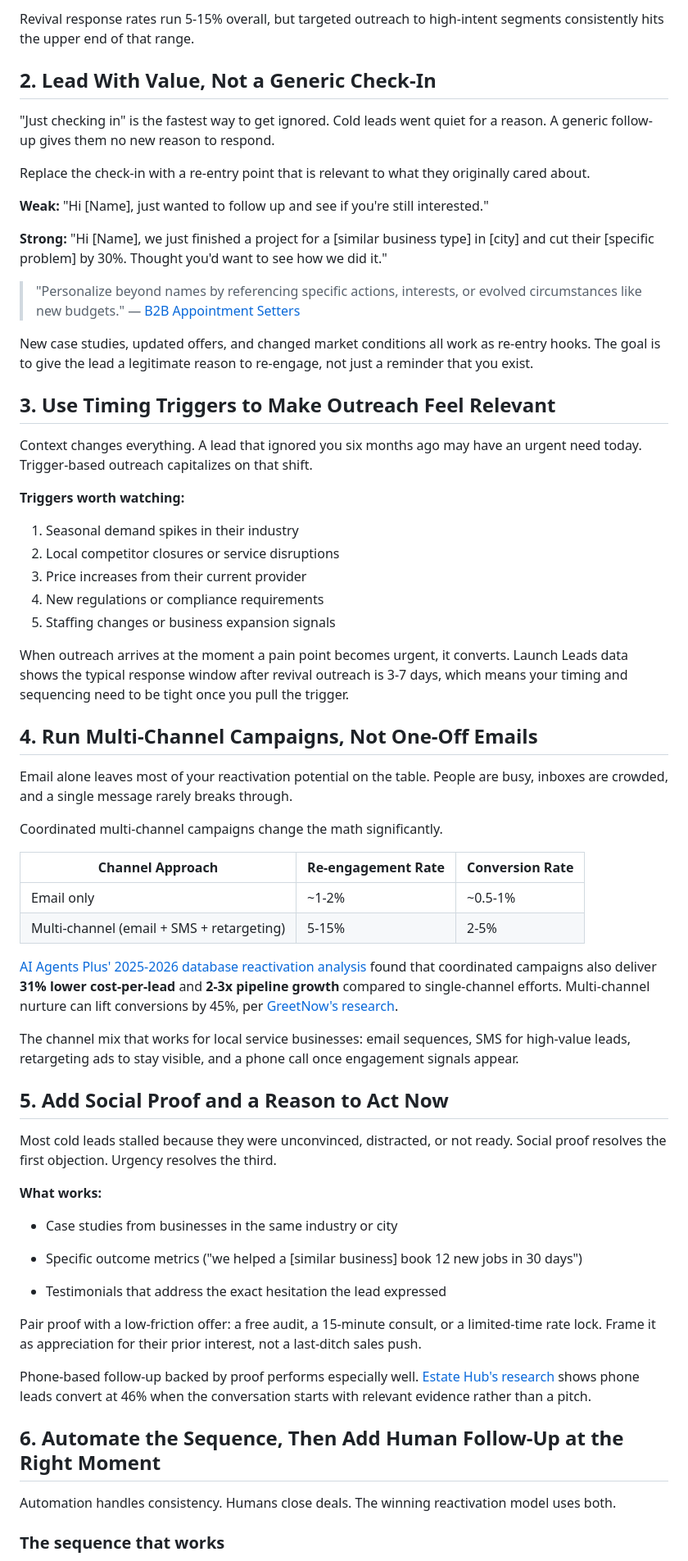
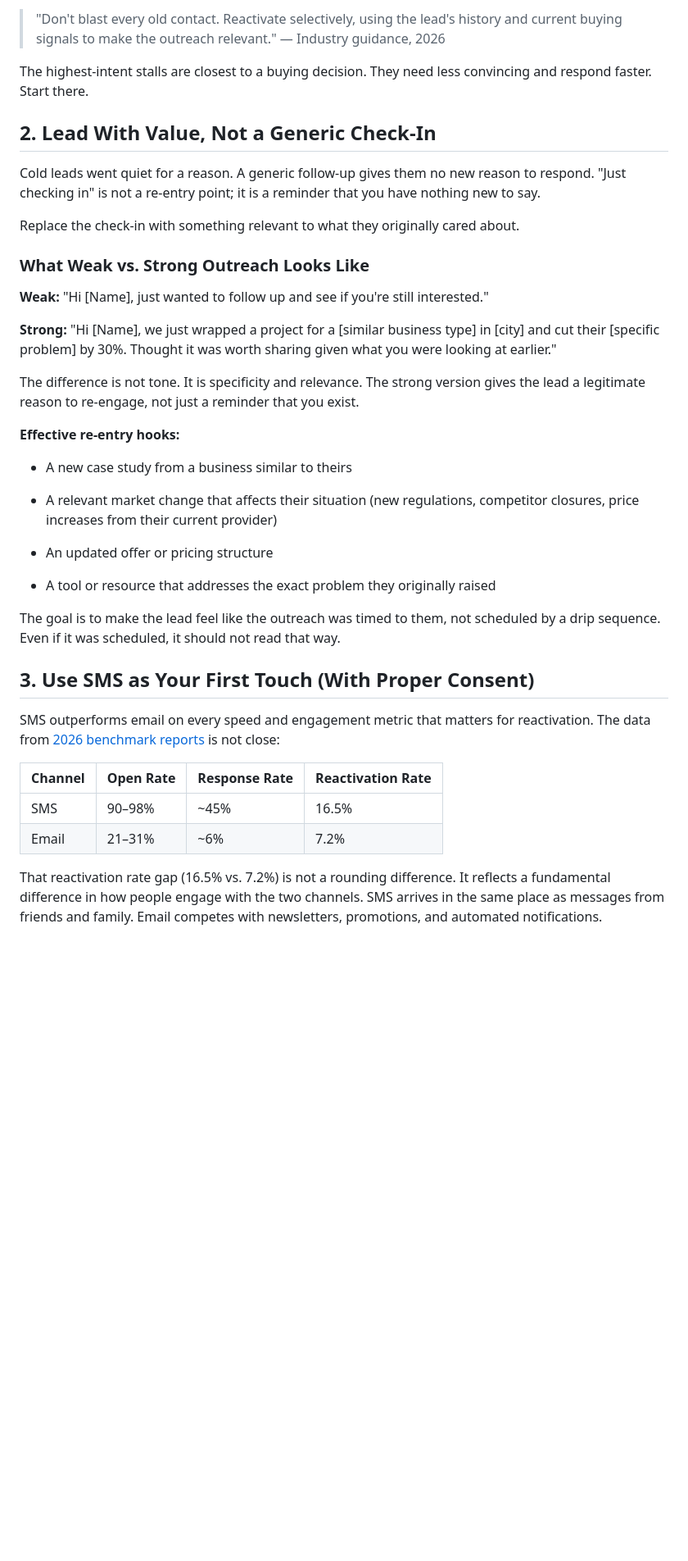
Before and after one commit to AudienceIntent/audienceintent-website, a Markdown page: insights/7-proven-ways-to-turn-old-leads-into-new-buyers.md, the part around the change printed below. Shown: that part at 82% size. GitHub-like rendering; blank space fills up the shorter version.

Commit message:
Update Insights “7-proven-ways-to-turn-old-leads-into-new-buyers”

```diff
--- a/insights/7-proven-ways-to-turn-old-leads-into-new-buyers.md
+++ b/insights/7-proven-ways-to-turn-old-leads-into-new-buyers.md
@@ -181,69 +74,44 @@ Prioritize high-intent stalls first: leads who requested a quote, booked a consu
 
-Revival response rates run 5-15% overall, but targeted outreach to high-intent segments consistently hits the upper end of that range.
+
+> "Don't blast every old contact. Reactivate selectively, using the lead's history and current buying signals to make the outreach relevant." — Industry guidance, 2026
+
+The highest-intent stalls are closest to a buying decision. They need less convincing and respond faster. Start there.
 
 ## 2\. Lead With Value, Not a Generic Check-In
 
-"Just checking in" is the fastest way to get ignored. Cold leads went quiet for a reason. A generic follow-up gives them no new reason to respond.
+Cold leads went quiet for a reason. A generic follow-up gives them no new reason to respond. "Just checking in" is not a re-entry point; it is a reminder that you have nothing new to say.
 
-Replace the check-in with a re-entry point that is relevant to what they originally cared about.
+Replace the check-in with something relevant to what they originally cared about.
+
+### What Weak vs. Strong Outreach Looks Like
 
 **Weak:** "Hi \[Name\], just wanted to follow up and see if you're still interested."
 
-**Strong:** "Hi \[Name\], we just finished a project for a \[similar business type\] in \[city\] and cut their \[specific problem\] by 30%. Thought you'd want to see how we did it."
+**Strong:** "Hi \[Name\], we just wrapped a project for a \[similar business type\] in \[city\] and cut their \[specific problem\] by 30%. Thought it was worth sharing given what you were looking at earlier."
 
-> "Personalize beyond names by referencing specific actions, interests, or evolved circumstances like new budgets." — [B2B Appointment Setters](https://b2bappointmentsetting.com/blog/reviving-old-leads-6-proven-techniques-to-turn-dead-contacts-into-opportunities/)
+The difference is not tone. It is specificity and relevance. The strong version gives the lead a legitimate reason to re-engage, not just a reminder that you exist.
 
-New case studies, updated offers, and changed market conditions all work as re-entry hooks. The goal is to give the lead a legitimate reason to re-engage, not just a reminder that you exist.
+**Effective re-entry hooks:**
 
-## 3\. Use Timing Triggers to Make Outreach Feel Relevant
+-   A new case study from a business similar to theirs
 
-Context changes everything. A lead that ignored you six months ago may have an urgent need today. Trigger-based outreach capitalizes on that shift.
+-   A relevant market change that affects their situation (new regulations, competitor closures, price increases from their current provider)
 
-**Triggers worth watching:**
+-   An updated offer or pricing structure
 
-1.  Seasonal demand spikes in their industry
-2.  Local competitor closures or service disruptions
-3.  Price increases from their current provider
-4.  New regulations or compliance requirements
-5.  Staffing changes or business expansion signals
-
-When outreach arrives at the moment a pain point becomes urgent, it converts. Launch Leads data shows the typical response window after revival outreach is 3-7 days, which means your timing and sequencing need to be tight once you pull the trigger.
-
-## 4\. Run Multi-Channel Campaigns, Not One-Off Emails
-
-Email alone leaves most of your reactivation potential on the table. People are busy, inboxes are crowded, and a single message rarely breaks through.
-
-Coordinated multi-channel campaigns change the math significantly.
-
-| Channel Approach | Re-engagement Rate | Conversion Rate |
-| --- | --- | --- |
-| Email only | ~1-2% | ~0.5-1% |
-| Multi-channel (email + SMS + retargeting) | 5-15% | 2-5% |
-
-[AI Agents Plus' 2025-2026 database reactivation analysis](https://www.ai-agentsplus.com/blog/database-reactivation-statistics-2025-2026-trends-roi-ai) found that coordinated campaigns also deliver **31% lower cost-per-lead** and **2-3x pipeline growth** compared to single-channel efforts. Multi-channel nurture can lift conversions by 45%, per [GreetNow's research](https://greetnow.com/blog/lead-response-time-statistics).
-
-The channel mix that works for local service businesses: email sequences, SMS for high-value leads, retargeting ads to stay visible, and a phone call once engagement signals appear.
-
-## 5\. Add Social Proof and a Reason to Act Now
-
-Most cold leads stalled because they were unconvinced, distracted, or not ready. Social proof resolves the first objection. Urgency resolves the third.
-
-**What works:**
-
--   Case studies from businesses in the same industry or city
-
--   Specific outcome metrics ("we helped a \[similar business\] book 12 new jobs in 30 days")
-
--   Testimonials that address the exact hesitation the lead expressed
+-   A tool or resource that addresses the exact problem they originally raised
 
 
-Pair proof with a low-friction offer: a free audit, a 15-minute consult, or a limited-time rate lock. Frame it as appreciation for their prior interest, not a last-ditch sales push.
+The goal is to make the lead feel like the outreach was timed to them, not scheduled by a drip sequence. Even if it was scheduled, it should not read that way.
 
-Phone-based follow-up backed by proof performs especially well. [Estate Hub's research](https://estatehub.com) shows phone leads convert at 46% when the conversation starts with relevant evidence rather than a pitch.
+## 3\. Use SMS as Your First Touch (With Proper Consent)
 
-## 6\. Automate the Sequence, Then Add Human Follow-Up at the Right Moment
+SMS outperforms email on every speed and engagement metric that matters for reactivation. The data from [2026 benchmark reports](https://suparev.com/benchmarks/lead-reactivation) is not close:
 
-Automation handles consistency. Humans close deals. The winning reactivation model uses both.
+| Channel | Open Rate | Response Rate | Reactivation Rate |
+| --- | --- | --- | --- |
+| SMS | 90–98% | ~45% | 16.5% |
+| Email | 21–31% | ~6% | 7.2% |
 
-### The sequence that works
+That reactivation rate gap (16.5% vs. 7.2%) is not a rounding difference. It reflects a fundamental difference in how people engage with the two channels. SMS arrives in the same place as messages from friends and family. Email competes with newsletters, promotions, and automated notifications.
 
```
Also changed, not shown: other parts of insights/7-proven-ways-to-turn-old-leads-into-new-buyers.md (+193 -186 lines), images/uploads/7-proven-ways-to-revive-old-leads.jpg (added).
